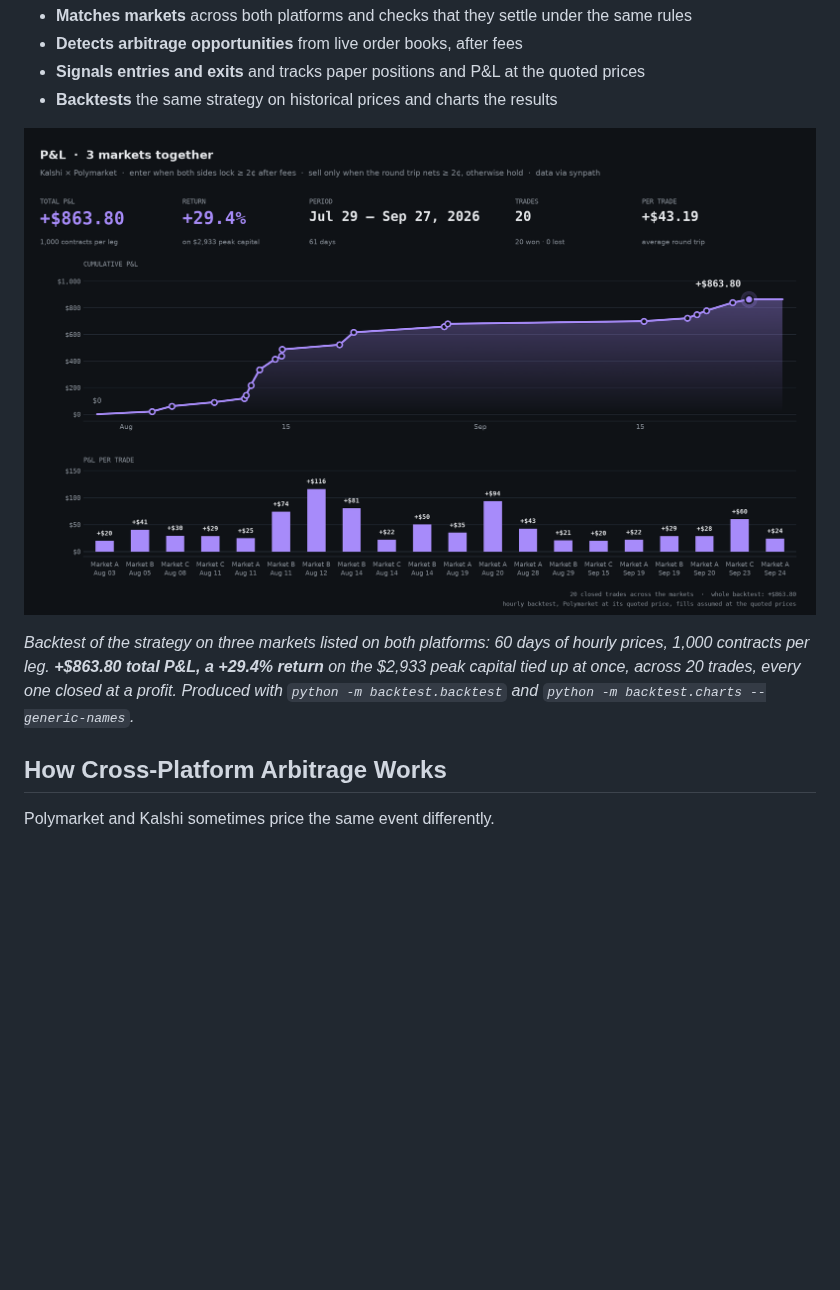
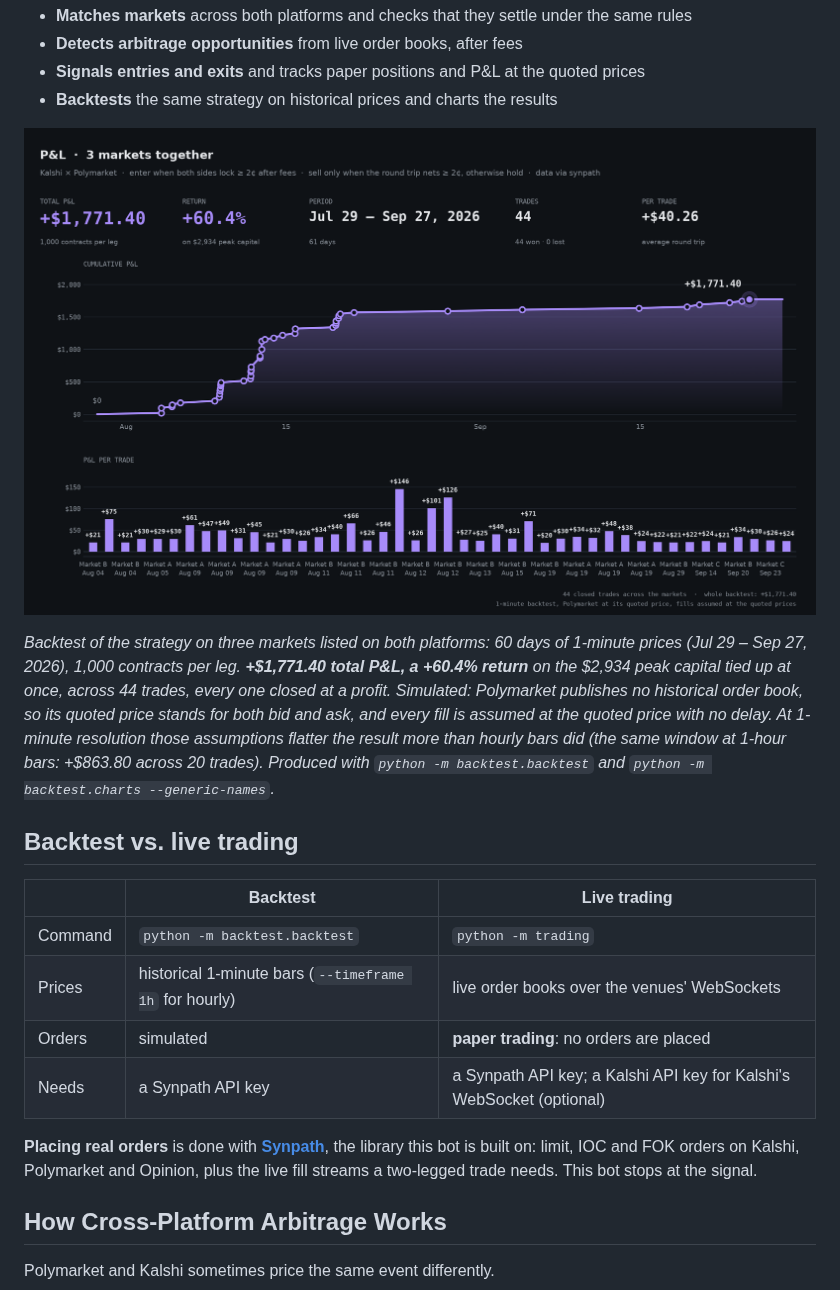
Before and after one commit to Synpath-ai/prediction-market-arbitrage-trading-bot, a Markdown page: README.md, the part around one of its changes. Drawn GitHub-style; pictures changed too: assets/backtest-pnl.png; blank space fills up the shorter version.

```diff
--- a/README.md
+++ b/README.md
@@ -38,7 +38,18 @@ This bot:
 
 ![Backtest P&L across three markets](assets/backtest-pnl.png)
 
-*Backtest of the strategy on three markets listed on both platforms: 60 days of hourly prices, 1,000 contracts per leg. **+$863.80 total P&L, a +29.4% return** on the $2,933 peak capital tied up at once, across 20 trades, every one closed at a profit. Produced with `python -m backtest.backtest` and `python -m backtest.charts --generic-names`.*
+*Backtest of the strategy on three markets listed on both platforms: 60 days of 1-minute prices (Jul 29 – Sep 27, 2026), 1,000 contracts per leg. **+$1,771.40 total P&L, a +60.4% return** on the $2,934 peak capital tied up at once, across 44 trades, every one closed at a profit. Simulated: Polymarket publishes no historical order book, so its quoted price stands for both bid and ask, and every fill is assumed at the quoted price with no delay. At 1-minute resolution those assumptions flatter the result more than hourly bars did (the same window at 1-hour bars: +$863.80 across 20 trades). Produced with `python -m backtest.backtest` and `python -m backtest.charts --generic-names`.*
+
+## Backtest vs. live trading
+
+| | Backtest | Live trading |
+|---|---|---|
+| Command | `python -m backtest.backtest` | `python -m trading` |
+| Prices | historical 1-minute bars (`--timeframe 1h` for hourly) | live order books over the venues' WebSockets |
+| Orders | simulated | **paper trading**: no orders are placed |
+| Needs | a Synpath API key | a Synpath API key; a Kalshi API key for Kalshi's WebSocket (optional) |
+
+**Placing real orders** is done with **[Synpath](https://github.com/Synpath-ai/synpath)**, the library this bot is built on: limit, IOC and FOK orders on Kalshi, Polymarket and Opinion, plus the live fill streams a two-legged trade needs. This bot stops at the signal.
 
 ## How Cross-Platform Arbitrage Works
 
```
Also changed, not shown: other parts of README.md (+19 -10 lines), 15 other files.
